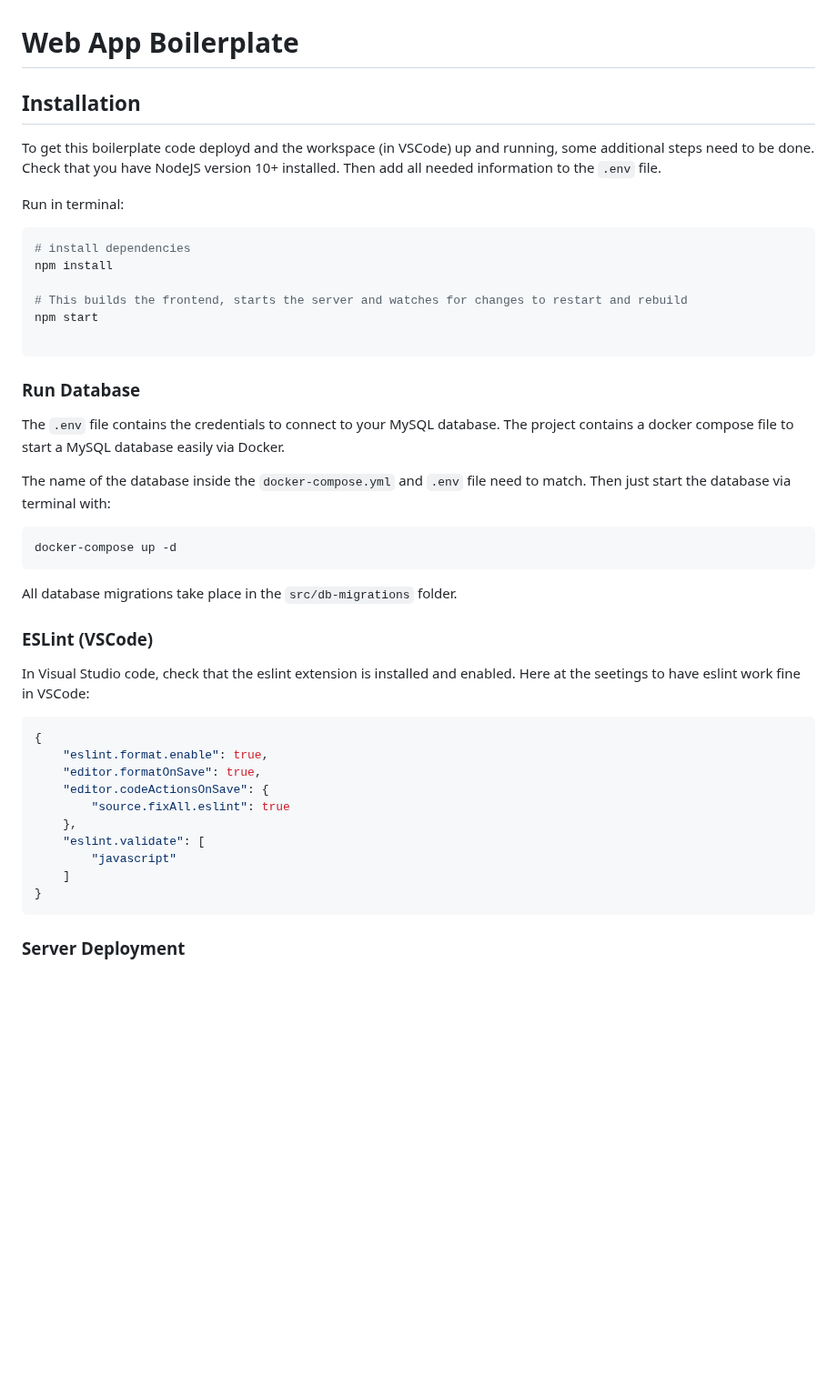
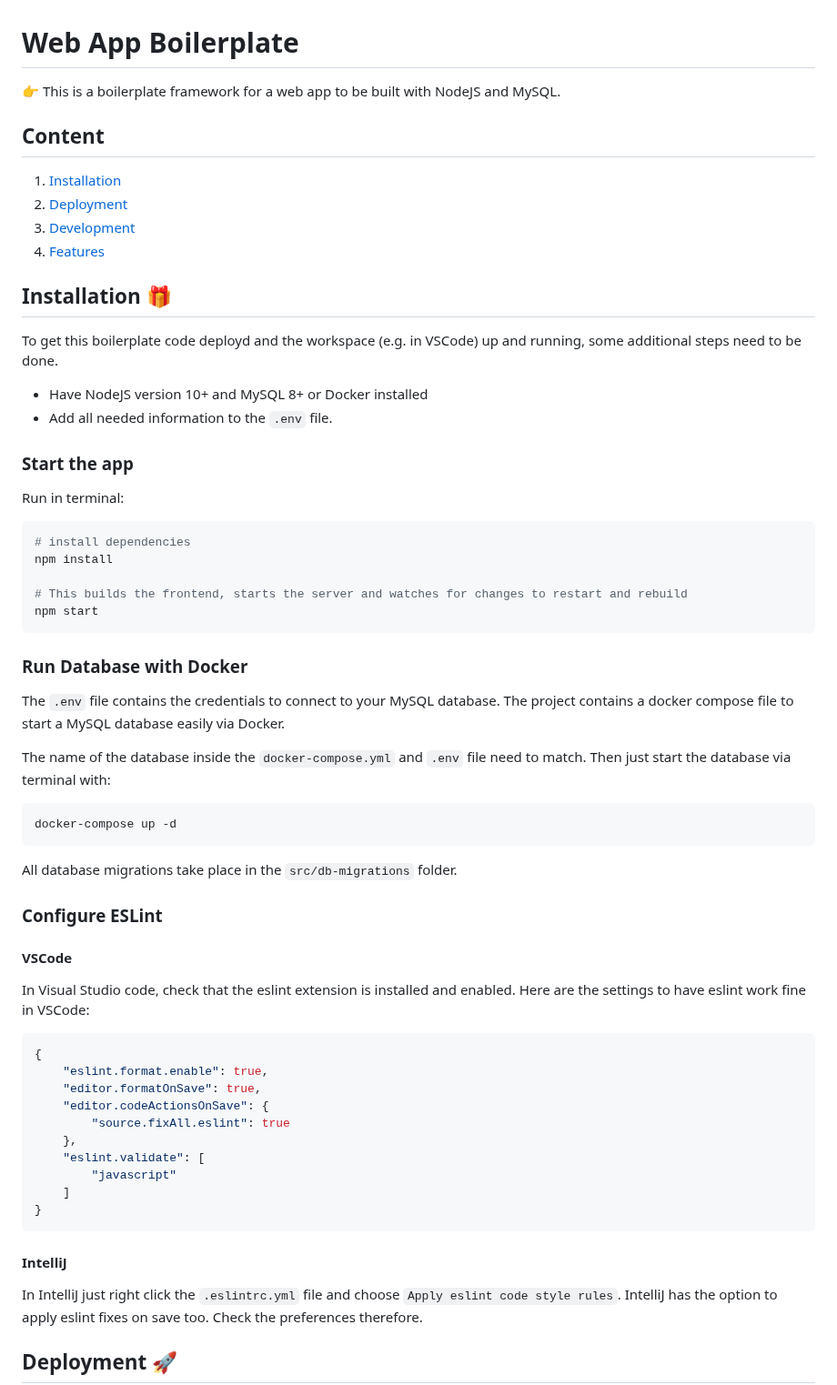
Before and after one commit to dobschal/web-app-boilerplate, a Markdown page: readme.md, the part around one of its changes. Shown at 91% size. GitHub-like rendering; blank space fills up the shorter version.

````diff
--- a/readme.md
+++ b/readme.md
@@ -1,10 +1,20 @@
 # Web App Boilerplate
 
-## Installation
+👉 This is a boilerplate framework for a web app to be built with NodeJS and MySQL.
 
-To get this boilerplate code deployd and the workspace (in VSCode) up and running, some additional steps need to be done.
-Check that you have NodeJS version 10+ installed. Then add all needed information to the `.env` file.
+## Content
+1. [Installation](#installation)
+2. [Deployment](#deployment)
+3. [Development](#development)
+4. [Features](#features)
 
+## Installation 🎁<a name="installation"></a>
+
+To get this boilerplate code deployd and the workspace (e.g. in VSCode) up and running, some additional steps need to be done.
+* Have NodeJS version 10+ and MySQL 8+ or Docker installed
+* Add all needed information to the `.env` file.
+
+### Start the app
 Run in terminal:
 ```bash
 # install dependencies
@@ -12,10 +22,9 @@ npm install
 
 # This builds the frontend, starts the server and watches for changes to restart and rebuild
 npm start
-
 ```
 
-### Run Database
+### Run Database with Docker
 
 The `.env` file contains the credentials to connect to your MySQL database. The project contains a docker compose file
 to start a MySQL database easily via Docker.
@@ -28,10 +37,12 @@ docker-compose up -d
 
 All database migrations take place in the `src/db-migrations` folder.
 
-### ESLint (VSCode)
 
+### Configure ESLint
+
+#### VSCode
 In Visual Studio code, check that the eslint extension is installed and enabled.
-Here at the seetings to have eslint work fine in VSCode:
+Here are the settings to have eslint work fine in VSCode:
 ```json
 {
     "eslint.format.enable": true,
@@ -44,6 +55,9 @@ Here at the seetings to have eslint work fine in VSCode:
     ]
 }
 ```
+#### IntelliJ
+In IntelliJ just right click the `.eslintrc.yml` file and choose `Apply eslint code style rules`.
+IntelliJ has the option to apply eslint fixes on save too. Check the preferences therefore.
 
-### Server Deployment
+## Deployment  🚀<a name="deployment"></a>
 
````
Also changed, not shown: other parts of readme.md (+37 -7 lines).
